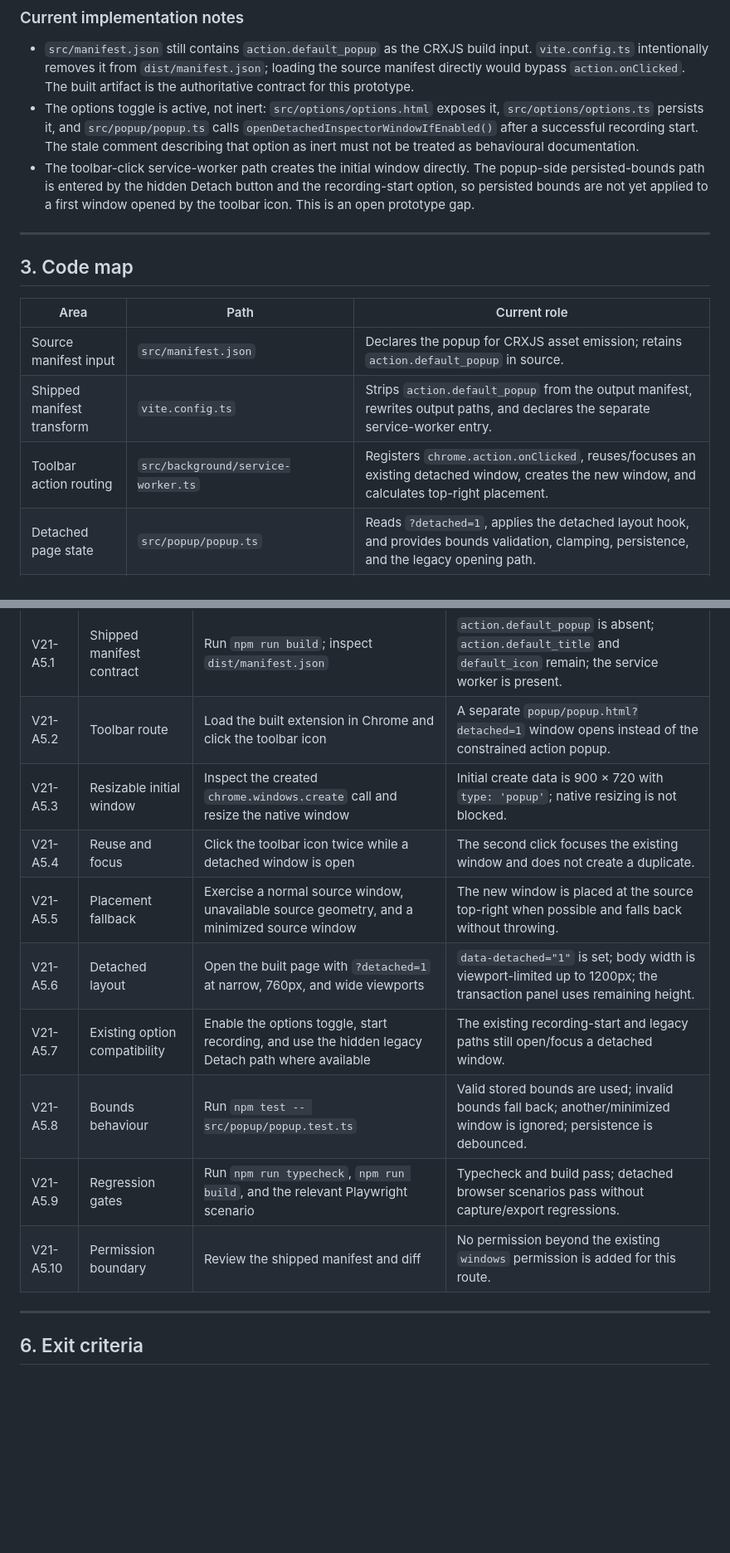
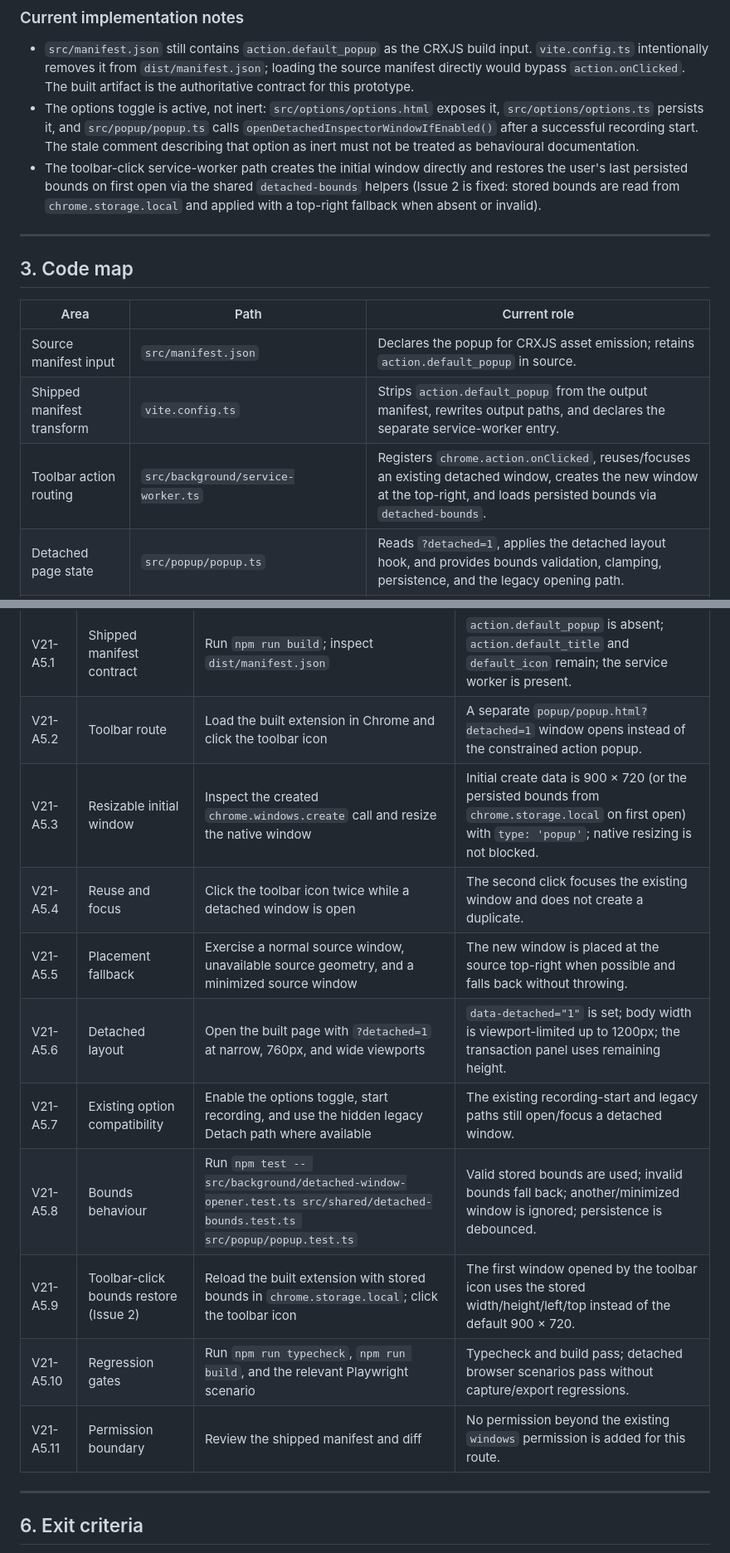
Before and after one commit to testudoq-org/jMeterRec, a Markdown page: specs/21-proto-prototype/area5-icon-opens-detached.md, 2 parts joined by grey strips. Shown at 83% size. GitHub-like rendering; blank space fills up the shorter version.

Commit message:
docs(area5): update spec to reflect Issue 2 fix and new test coverage

```diff
--- a/specs/21-proto-prototype/area5-icon-opens-detached.md
+++ b/specs/21-proto-prototype/area5-icon-opens-detached.md
@@ -65,10 +65,11 @@ be resized.
   `openDetachedInspectorWindowIfEnabled()` after a successful recording start.
   The stale comment describing that option as inert must not be treated as
   behavioural documentation.
-- The toolbar-click service-worker path creates the initial window directly.
-  The popup-side persisted-bounds path is entered by the hidden Detach button
-  and the recording-start option, so persisted bounds are not yet applied to a
-  first window opened by the toolbar icon. This is an open prototype gap.
+- The toolbar-click service-worker path creates the initial window directly
+  and restores the user's last persisted bounds on first open via the shared
+  `detached-bounds` helpers (Issue 2 is fixed: stored bounds are read from
+  `chrome.storage.local` and applied with a top-right fallback when absent or
+  invalid).
 
 ---
 
@@ -78,7 +79,7 @@ be resized.
 | ---- | ---- | ------------ |
 | Source manifest input | `src/manifest.json` | Declares the popup for CRXJS asset emission; retains `action.default_popup` in source. |
 | Shipped manifest transform | `vite.config.ts` | Strips `action.default_popup` from the output manifest, rewrites output paths, and declares the separate service-worker entry. |
-| Toolbar action routing | `src/background/service-worker.ts` | Registers `chrome.action.onClicked`, reuses/focuses an existing detached window, creates the new window, and calculates top-right placement. |
+| Toolbar action routing | `src/background/service-worker.ts` | Registers `chrome.action.onClicked`, reuses/focuses an existing detached window, creates the new window at the top-right, and loads persisted bounds via `detached-bounds`. |
 | Detached page state | `src/popup/popup.ts` | Reads `?detached=1`, applies the detached layout hook, and provides bounds validation, clamping, persistence, and the legacy opening path. |
 | Popup markup | `src/popup/popup.html` | Supplies the shared popup UI and keeps the legacy Detach button hidden. |
 | Detached layout | `src/popup/popup.css` | Separates the 1200px detached content column from the 760px action-popup column and gives the transaction list flexible height. |
@@ -111,14 +114,15 @@ be resized.
 | -- | ----- | ------ | ------------- |
 | V21-A5.1 | Shipped manifest contract | Run `npm run build`; inspect `dist/manifest.json` | `action.default_popup` is absent; `action.default_title` and `default_icon` remain; the service worker is present. |
 | V21-A5.2 | Toolbar route | Load the built extension in Chrome and click the toolbar icon | A separate `popup/popup.html?detached=1` window opens instead of the constrained action popup. |
-| V21-A5.3 | Resizable initial window | Inspect the created `chrome.windows.create` call and resize the native window | Initial create data is 900 × 720 with `type: 'popup'`; native resizing is not blocked. |
+| V21-A5.3 | Resizable initial window | Inspect the created `chrome.windows.create` call and resize the native window | Initial create data is 900 × 720 (or the persisted bounds from `chrome.storage.local` on first open) with `type: 'popup'`; native resizing is not blocked. |
 | V21-A5.4 | Reuse and focus | Click the toolbar icon twice while a detached window is open | The second click focuses the existing window and does not create a duplicate. |
 | V21-A5.5 | Placement fallback | Exercise a normal source window, unavailable source geometry, and a minimized source window | The new window is placed at the source top-right when possible and falls back without throwing. |
 | V21-A5.6 | Detached layout | Open the built page with `?detached=1` at narrow, 760px, and wide viewports | `data-detached="1"` is set; body width is viewport-limited up to 1200px; the transaction panel uses remaining height. |
 | V21-A5.7 | Existing option compatibility | Enable the options toggle, start recording, and use the hidden legacy Detach path where available | The existing recording-start and legacy paths still open/focus a detached window. |
-| V21-A5.8 | Bounds behaviour | Run `npm test -- src/popup/popup.test.ts` | Valid stored bounds are used; invalid bounds fall back; another/minimized window is ignored; persistence is debounced. |
-| V21-A5.9 | Regression gates | Run `npm run typecheck`, `npm run build`, and the relevant Playwright scenario | Typecheck and build pass; detached browser scenarios pass without capture/export regressions. |
-| V21-A5.10 | Permission boundary | Review the shipped manifest and diff | No permission beyond the existing `windows` permission is added for this route. |
+| V21-A5.8 | Bounds behaviour | Run `npm test -- src/background/detached-window-opener.test.ts src/shared/detached-bounds.test.ts src/popup/popup.test.ts` | Valid stored bounds are used; invalid bounds fall back; another/minimized window is ignored; persistence is debounced. |
+| V21-A5.9 | Toolbar-click bounds restore (Issue 2) | Reload the built extension with stored bounds in `chrome.storage.local`; click the toolbar icon | The first window opened by the toolbar icon uses the stored width/height/left/top instead of the default 900 × 720. |
+| V21-A5.10 | Regression gates | Run `npm run typecheck`, `npm run build`, and the relevant Playwright scenario | Typecheck and build pass; detached browser scenarios pass without capture/export regressions. |
+| V21-A5.11 | Permission boundary | Review the shipped manifest and diff | No permission beyond the existing `windows` permission is added for this route. |
 
 ---
 
```
Also changed, not shown: other parts of specs/21-proto-prototype/area5-icon-opens-detached.md (+5 -2 lines).
